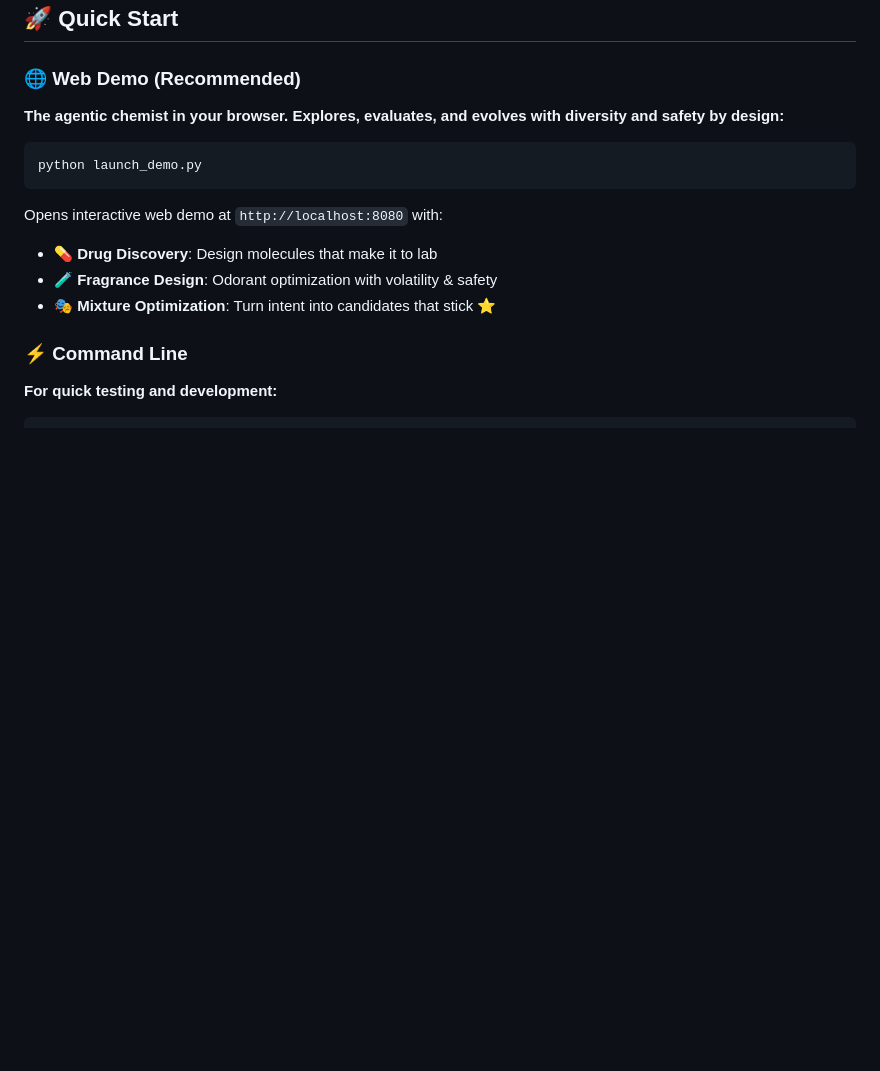
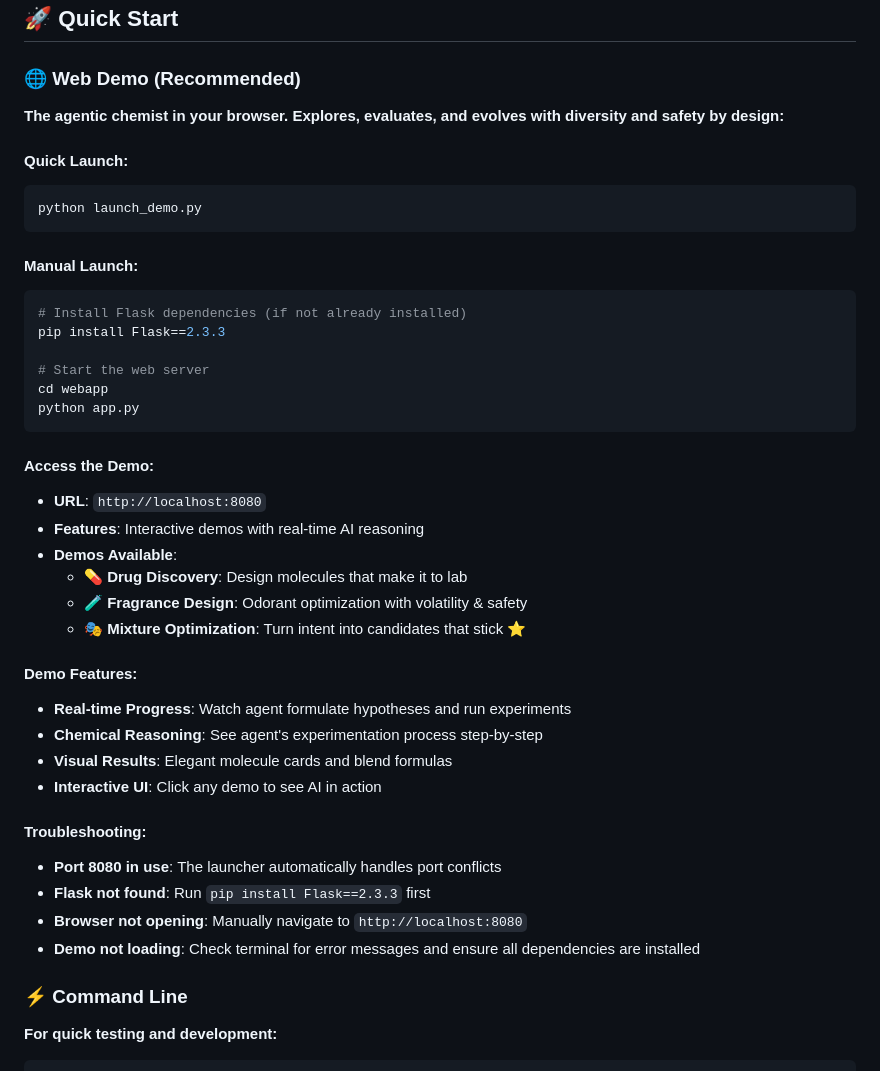
Before and after one commit to schandy2211/scale, a Markdown page: README.md, the part around the change. Rendered like a GitHub page; blank space fills up the shorter version.

````diff
--- a/README.md
+++ b/README.md
@@ -34,13 +34,41 @@ pip install -r requirements.txt
 
 ### **🌐 Web Demo (Recommended)**
 **The agentic chemist in your browser. Explores, evaluates, and evolves with diversity and safety by design:**
+
+#### **Quick Launch:**
 ```bash
 python launch_demo.py
 ```
-Opens interactive web demo at `http://localhost:8080` with:
-- **💊 Drug Discovery**: Design molecules that make it to lab
-- **🧪 Fragrance Design**: Odorant optimization with volatility & safety
-- **🎭 Mixture Optimization**: Turn intent into candidates that stick ⭐
+
+#### **Manual Launch:**
+```bash
+# Install Flask dependencies (if not already installed)
+pip install Flask==2.3.3
+
+# Start the web server
+cd webapp
+python app.py
+```
+
+#### **Access the Demo:**
+- **URL**: `http://localhost:8080`
+- **Features**: Interactive demos with real-time AI reasoning
+- **Demos Available**:
+  - **💊 Drug Discovery**: Design molecules that make it to lab
+  - **🧪 Fragrance Design**: Odorant optimization with volatility & safety
+  - **🎭 Mixture Optimization**: Turn intent into candidates that stick ⭐
+
+#### **Demo Features:**
+- **Real-time Progress**: Watch agent formulate hypotheses and run experiments
+- **Chemical Reasoning**: See agent's experimentation process step-by-step
+- **Visual Results**: Elegant molecule cards and blend formulas
+- **Interactive UI**: Click any demo to see AI in action
+
+#### **Troubleshooting:**
+- **Port 8080 in use**: The launcher automatically handles port conflicts
+- **Flask not found**: Run `pip install Flask==2.3.3` first
+- **Browser not opening**: Manually navigate to `http://localhost:8080`
+- **Demo not loading**: Check terminal for error messages and ensure all dependencies are installed
 
 ### **⚡ Command Line**
 **For quick testing and development:**
````
Also changed, not shown: webapp/README.md (+28 -3 lines).
